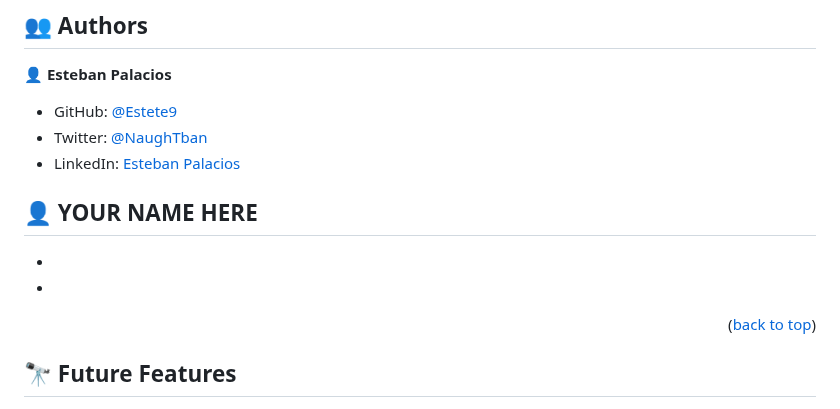
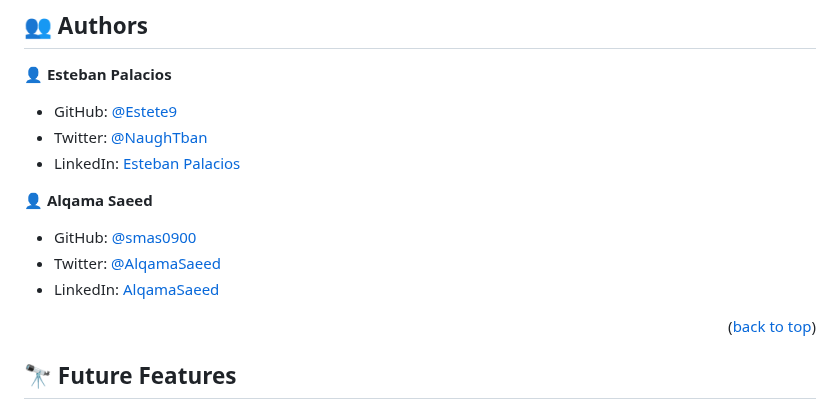
Before and after one commit to Estete9/awesomeBooks, a Markdown page: README.md, the part around the change. GitHub-like rendering.

Commit message:
add authors

```diff
--- a/README.md
+++ b/README.md
@@ -113,10 +113,11 @@ Use your browser's developer tools
 - Twitter: [@NaughTban](https://twitter.com/NaughTban)
 - LinkedIn: [Esteban Palacios](https://www.linkedin.com/in/esteban-palacios-5030a772/)
 
-👤 **YOUR NAME HERE**
--
--
--
+👤 **Alqama Saeed**
+
+- GitHub: [@smas0900](https://github.com/smas0900)
+- Twitter: [@AlqamaSaeed](https://twitter.com/AlqamaSaeed)
+- LinkedIn: [AlqamaSaeed](linkedin.com/in/alqama-saeed-598086120)
 
 <p align="right">(<a href="#readme-top">back to top</a>)</p>
 
```
